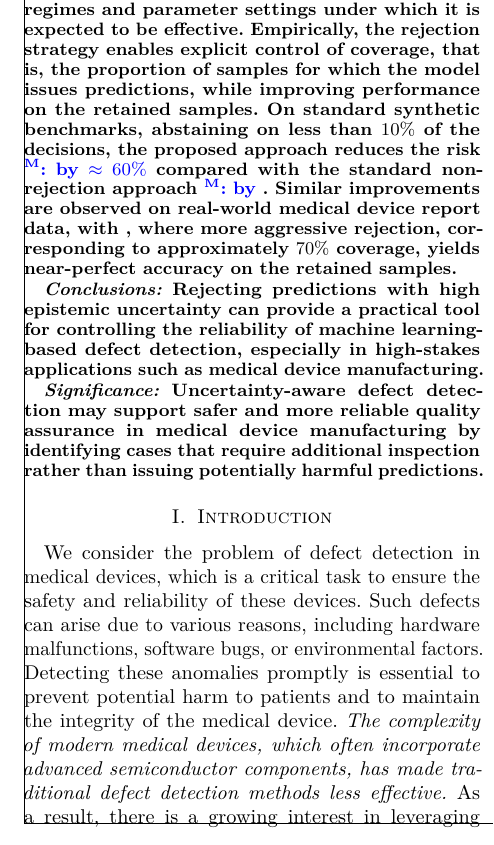
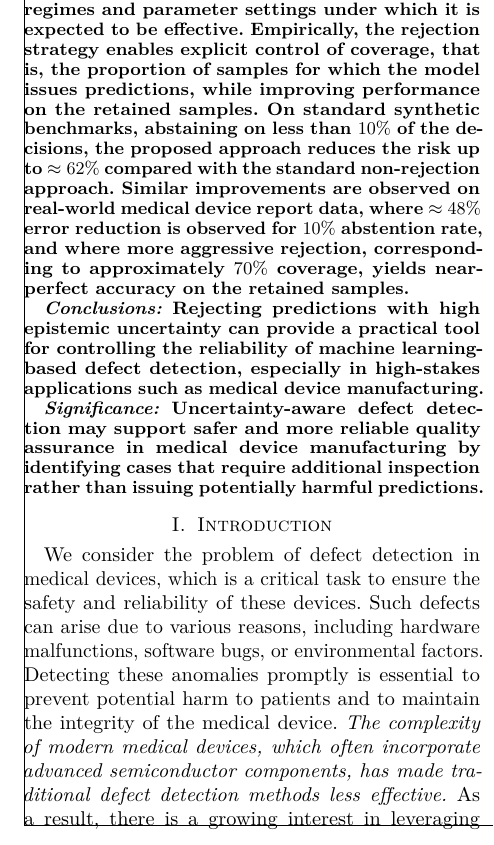
Before and after one commit to raham24/Epistemic-Uncertainty-Aware-Defect-Detection-for-Quality-Control-in-Medical-Device-Manufacturing, a LaTeX paper (tex/main.tex, which reads tex/tex_files/sections/abstract.tex): part of one column of page 1 of 17, cut so that both start at the same text. Compiled offline with pdfLaTeX.

Commit message:
cleaned up

```diff
--- a/tex/tex_files/sections/abstract.tex
+++ b/tex/tex_files/sections/abstract.tex
@@ -2,7 +2,7 @@
 
 \textit{Methods:} We consider a \acrlong*{ml} framework that uses \acrlongpl*{kg} to integrate and represent heterogeneous manufacturing and device-report data. To mitigate errors arising from uncertainty in the decision model, we analyze a principled rejection strategy that abstains from predictions whose estimated epistemic uncertainty exceeds a specified threshold. We evaluate the approach using standard synthetic benchmarks and real-world medical device report data.
 
-\textit{Results:} The theoretical results establish the validity of the proposed method and characterize the regimes and parameter settings under which it is expected to be effective. Empirically, the rejection strategy enables explicit control of coverage, that is, the proportion of samples for which the model issues predictions, while improving performance on the retained samples. On standard synthetic benchmarks, abstaining on less than \(10\%\) of the decisions, the proposed approach reduces the risk \marco{by \(\approx 60\%\)} compared with the standard non-rejection approach \marco{by }. Similar improvements are observed on real-world medical device report data, with , where more aggressive rejection, corresponding to approximately \(70\%\) coverage, yields near-perfect accuracy on the retained samples.
+\textit{Results:} The theoretical results establish the validity of the proposed method and characterize the regimes and parameter settings under which it is expected to be effective. Empirically, the rejection strategy enables explicit control of coverage, that is, the proportion of samples for which the model issues predictions, while improving performance on the retained samples. On standard synthetic benchmarks, abstaining on less than \(10\%\) of the decisions, the proposed approach reduces the risk up to \(\approx 62\%\) compared with the standard non-rejection approach. Similar improvements are observed on real-world medical device report data, where \(\approx 48\%\) error reduction is observed for \(10\%\) abstention rate, and where more aggressive rejection, corresponding to approximately \(70\%\) coverage, yields near-perfect accuracy on the retained samples.
 
 \textit{Conclusions:} Rejecting predictions with high epistemic uncertainty can provide a practical tool for controlling the reliability of \acrlong*{ml}-based defect detection, especially in high-stakes applications such as medical device manufacturing.
 
```
